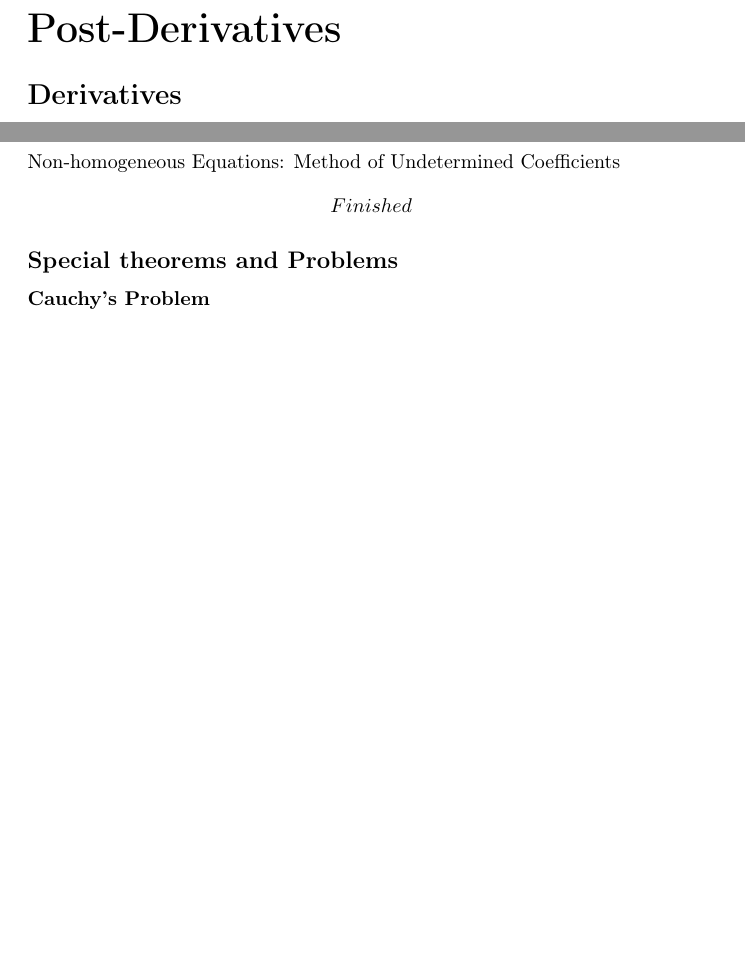
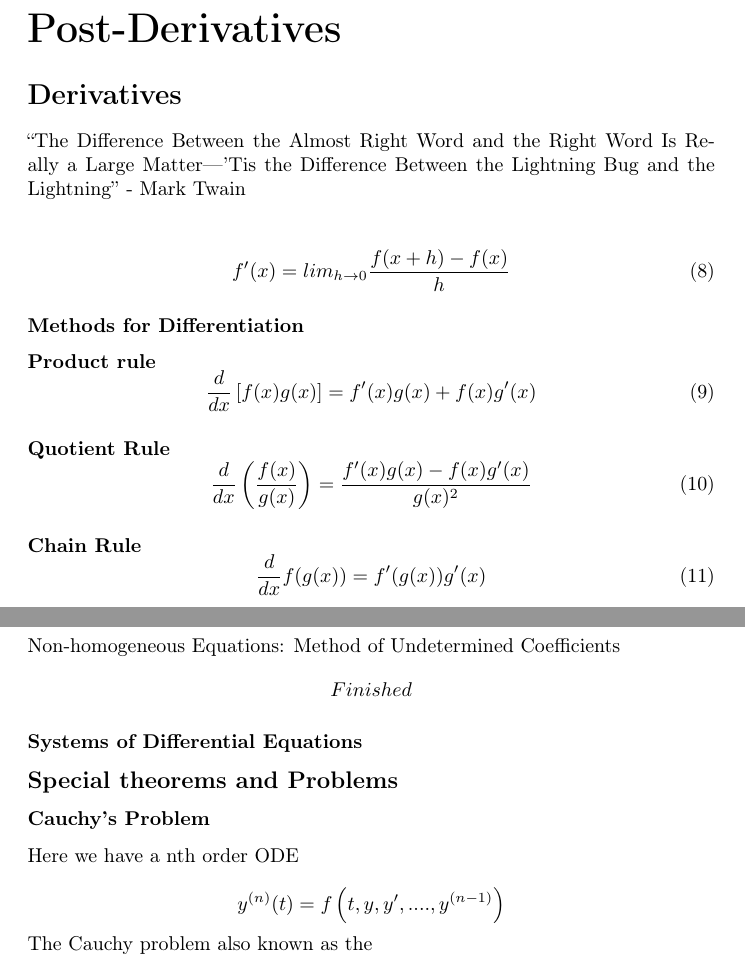
Before and after one commit to Sardiniangale/website, a LaTeX document (analisi1.tex): two parts of pages 2 and 9 of 9, joined at a grey line, cut so that both start at the same text, the shorter picture padded with empty space. Compiled offline with pdfLaTeX.

Commit message:
did some work on physics and analisis

```diff
--- a/analisi1.tex
+++ b/analisi1.tex
@@ -2,7 +2,7 @@
 %% Do not edit unless you really know what you are doing.
 \documentclass[american]{article}
 \usepackage[LGR,T1]{fontenc}
-\usepackage[utf8]{inputenc}
+\usepackage[utf8]{luainputenc}
 \usepackage{amsmath}
 \usepackage{amssymb}
 \PassOptionsToPackage{normalem}{ulem}
@@ -95,6 +95,39 @@ z^{-1}=\frac{\bar{z}}{|z|^{2}}=\frac{x-iy}{x^{2}+y^{2}}
 
 \section*{Derivatives}
 
+``The Difference Between the Almost Right Word and the Right Word
+Is Really a Large Matter---’Tis the Difference Between the Lightning
+Bug and the Lightning'' - Mark Twain
+
+\subsubsection*{
+\begin{equation}
+f'(x)=lim_{h\rightarrow0}\frac{f(x+h)-f(x)}{h}
+\end{equation}
+}
+
+\subsubsection*{Methods for Differentiation}
+
+\paragraph*{Product rule}
+
+\begin{equation}
+\frac{d}{dx}\left[f(x)g(x)\right]=f'(x)g(x)+f(x)g'(x)
+\end{equation}
+
+
+\paragraph{Quotient Rule}
+
+\begin{equation}
+\frac{d}{dx}\left(\frac{f(x)}{g(x)}\right)=\frac{f'(x)g(x)-f(x)g'(x)}{g(x)^{2}}
+\end{equation}
+
+
+\paragraph*{Chain Rule}
+
+\begin{equation}
+\frac{d}{dx}f(g(x))=f'(g(x))g'(x)
+\end{equation}
+
+
 \section*{Integrals}
 
 “If you're gonna shoot an elephant Mr. Schneider, you better be prepared
@@ -501,7 +547,16 @@ Finished
 \]
 
 
+\subsubsection*{Systems of Differential Equations}
+
 \subsection*{Special theorems and Problems}
 
 \subsubsection*{Cauchy's Problem}
+
+Here we have a nth order ODE
+
+\[
+y^{(n)}(t)=f\left(t,y,y',....,y^{(n-1)}\right)
+\]
+ The Cauchy problem also known as the
 \end{document}
```
Also changed, not shown: physics.tex (+1 -1 lines), analisi1.pdf, physics.pdf, analisi1.tex (23 more changed lines).
